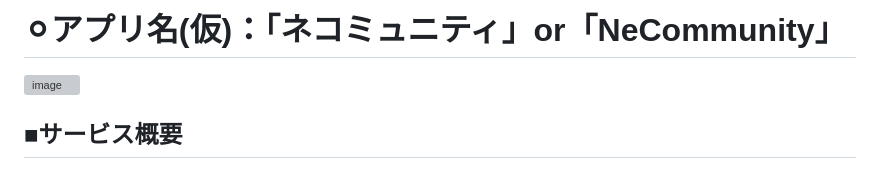
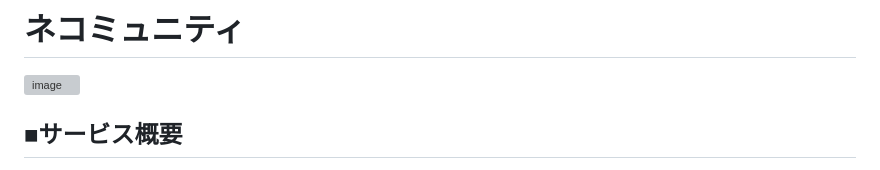
Before and after one commit to takuma-kamimura/NeCommunity, a Markdown page: README.md, the part around the change. Drawn GitHub-style; grey boxes are pictures that could not be loaded.

Commit message:
アプリ名欄の修正

```diff
--- a/README.md
+++ b/README.md
@@ -1,4 +1,4 @@
-# ⚪︎アプリ名(仮)：「ネコミュニティ」or「NeCommunity」
+# ネコミュニティ
 
 ![image](https://github.com/takuma-kamimura/NeCommunity/assets/134459703/f29bc254-0578-4370-9d48-7c537f1f5ad3)
 
```
